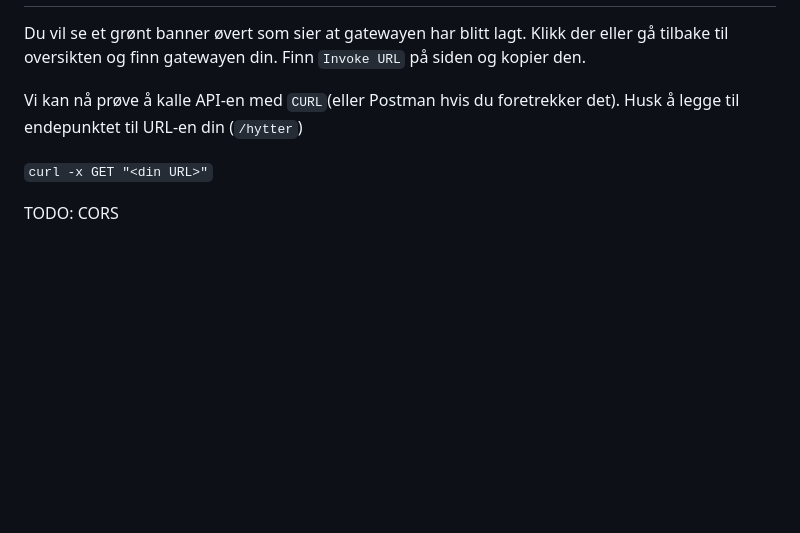
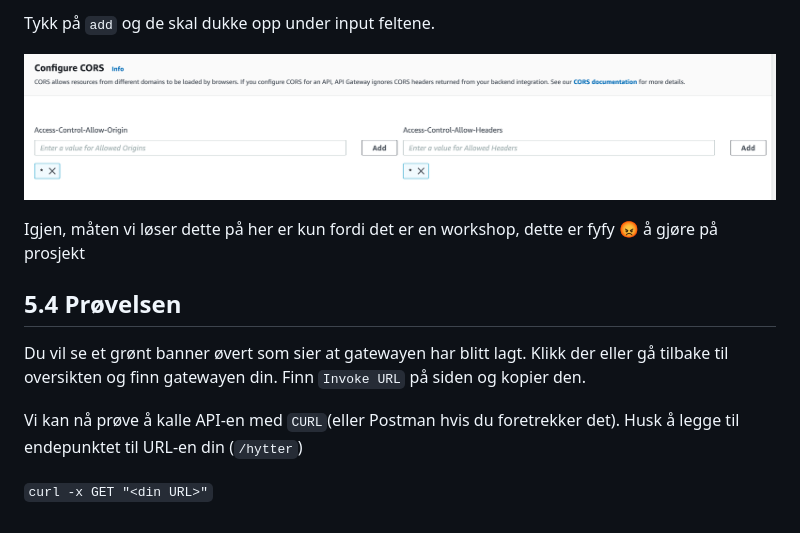
Before and after one commit to halvorhm/aws-workshop, a Markdown page: Oppgave5/README.md, the part around one of its changes. Drawn GitHub-style; pictures changed too: Oppgave5/cors-4.png (added); blank space fills up the shorter version.

```diff
--- a/Oppgave5/README.md
+++ b/Oppgave5/README.md
@@ -55,8 +69,14 @@ Se over at ting ser riktig ut, hvis de ikke gjør det kan du gå tilbake og fiks
+Tykk på `add` og de skal dukke opp under input feltene.
+
+![](cors-4.png)
+
+Igjen, måten vi løser dette på her er kun fordi det er en workshop, dette er fyfy 😡 å gjøre på prosjekt
+
+
+## 5.4 Prøvelsen
 
 Du vil se et grønt banner øvert som sier at gatewayen har blitt lagt. Klikk der eller gå tilbake til oversikten og finn gatewayen din. Finn `Invoke URL` på siden og kopier den.
 
 Vi kan nå prøve å kalle API-en med `CURL`(eller Postman hvis du foretrekker det). Husk å legge til endepunktet til URL-en din (`/hytter`)
 
 `curl -x GET "<din URL>"`
-
-TODO: CORS
```
Also changed, not shown: other parts of Oppgave5/README.md (+15 -1 lines), Oppgave5/cors-1.png (added), Oppgave5/cors-2.png (added), Oppgave5/cors-3.png (added).
